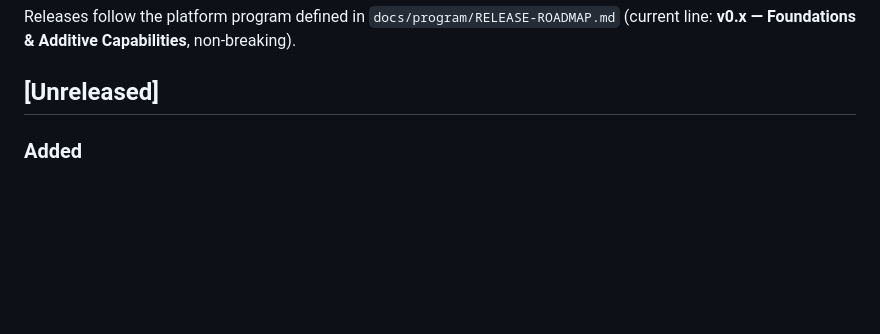
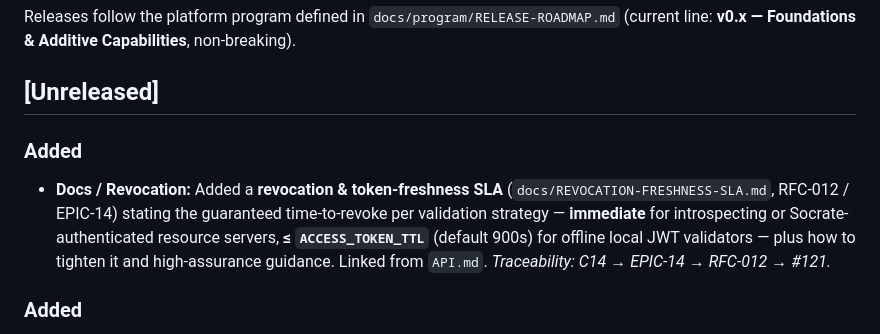
Before and after one commit to ovander/go-oauth2, a Markdown page: CHANGELOG.md, the part around the change. GitHub-like rendering; blank space fills up the shorter version.

```diff
--- a/CHANGELOG.md
+++ b/CHANGELOG.md
@@ -9,6 +9,14 @@ Releases follow the platform program defined in `docs/program/RELEASE-ROADMAP.md
 (current line: **v0.x — Foundations & Additive Capabilities**, non-breaking).
 
 ## [Unreleased]
+
+### Added
+- **Docs / Revocation:** Added a **revocation & token-freshness SLA**
+  (`docs/REVOCATION-FRESHNESS-SLA.md`, RFC-012 / EPIC-14) stating the guaranteed
+  time-to-revoke per validation strategy — **immediate** for introspecting or
+  Socrate-authenticated resource servers, **≤ `ACCESS_TOKEN_TTL`** (default 900s)
+  for offline local JWT validators — plus how to tighten it and high-assurance
+  guidance. Linked from `API.md`. _Traceability: C14 → EPIC-14 → RFC-012 → #121._
 
 ### Added
 - **Identity / Revocation hygiene:** A scheduled **used-token cleanup** now prunes
```
Also changed, not shown: docs/API.md (+4 -0 lines), docs/REVOCATION-FRESHNESS-SLA.md (added, +75 -0 lines).
